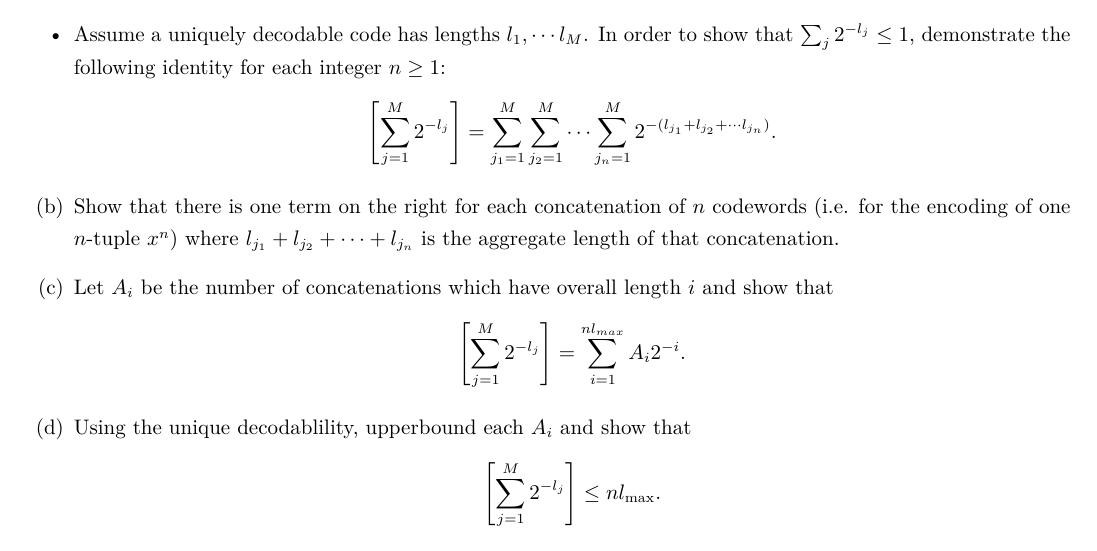
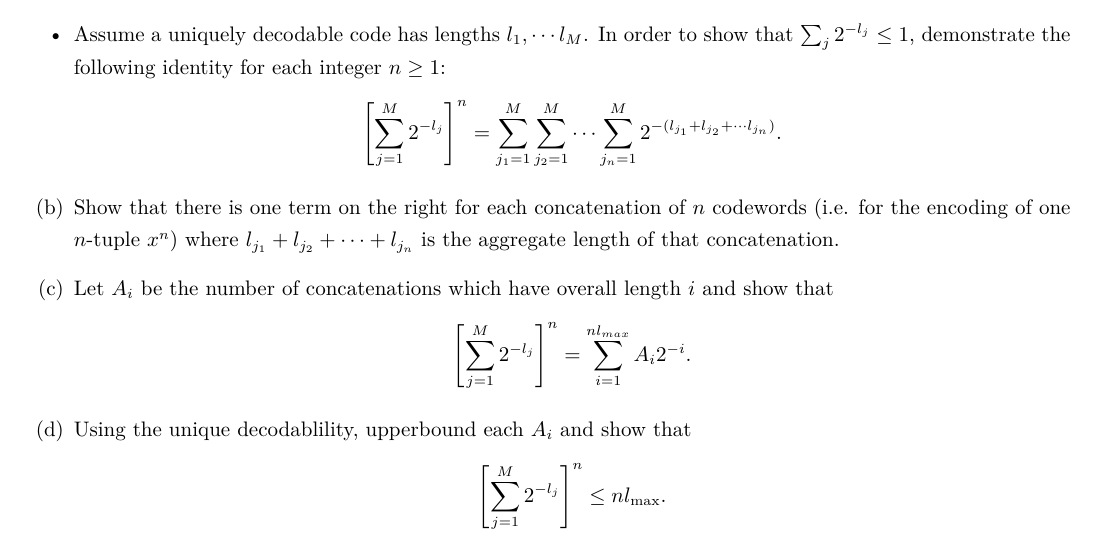
Before and after one commit to Chen-Jialin/Communication-System-Assignments, a LaTeX problem sheet (Assignment-8/Assignment-8.tex): part of page 1 of 2, cut so that both start at the same text. Compiled offline with XeLaTeX.

Commit message:
A8 init.

```diff
--- a/Assignment-8/Assignment-8.tex
+++ b/Assignment-8/Assignment-8.tex
@@ -7,21 +7,22 @@
     \begin{itemize}
         \item Assume a uniquely decodable code has lengths $l_1,\cdots l_M$. In order to show that $\sum_j2^{-l_j}\leq 1$, demonstrate the following identity for each integer $n\geq 1$:
         \[
-            \left[\sum_{j=1}^M2^{-l_j}\right]=\sum_{j_1=1}^M\sum_{j_2=1}^M\cdots\sum_{j_n=1}^M2^{-(l_{j_1}+l_{j_2}+\cdots l_{j_n})}.
+            \left[\sum_{j=1}^M2^{-l_j}\right]^n=\sum_{j_1=1}^M\sum_{j_2=1}^M\cdots\sum_{j_n=1}^M2^{-(l_{j_1}+l_{j_2}+\cdots l_{j_n})}.
         \]
         \item[(b)] Show that there is one term on the right for each concatenation of $n$ codewords (i.e. for the encoding of one $n$-tuple $x^n$) where $l_{j_1}+l_{j_2}+\cdots+l_{j_n}$ is the aggregate length of that concatenation.
         \item[(c)] Let $A_i$ be the number of concatenations which have overall length $i$ and show that
         \[
-            \left[\sum_{j=1}^M2^{-l_j}\right]=\sum_{i=1}^{nl_{max}}A_i2^{-i}.
+            \left[\sum_{j=1}^M2^{-l_j}\right]^n=\sum_{i=1}^{nl_{max}}A_i2^{-i}.
         \]
         \item[(d)] Using the unique decodablility, upperbound each $A_i$ and show that
         \[
-            \left[\sum_{j=1}^M2^{-l_j}\right]\leq nl_{\max}.
+            \left[\sum_{j=1}^M2^{-l_j}\right]^n\leq nl_{\max}.
         \]
         \item[(e)] By taking the $n$th root and letting $n\rightarrow\infty$, demonstrate the Kraft inequality.
     \end{itemize}
 \end{prob}
 \begin{pf}
+
 \end{pf}
 
 \begin{prob}[2.12]
```
